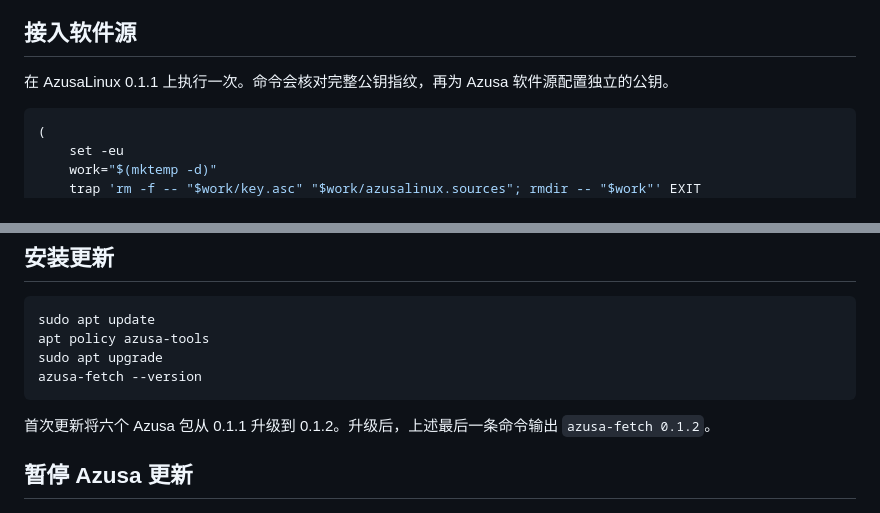
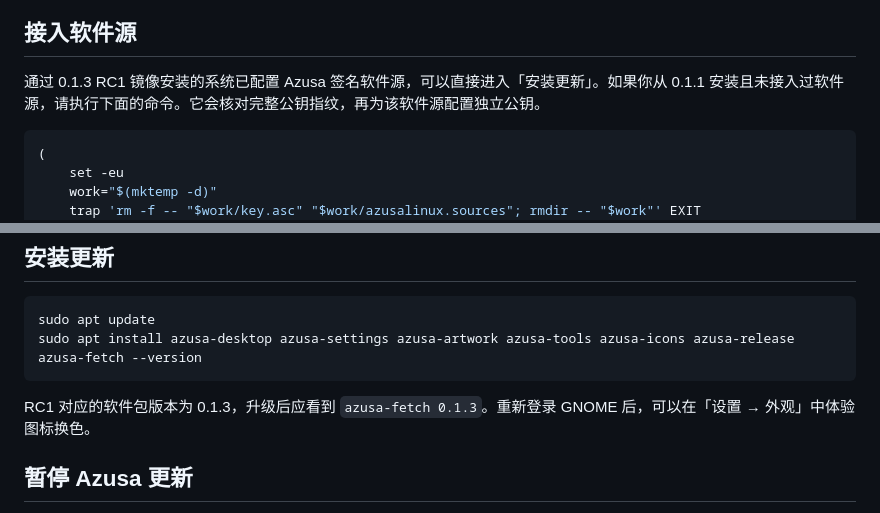
Before and after one commit to dsyfb437/azusalinux, a Markdown page: docs/updates.md, 2 parts joined by grey strips. Rendered like a GitHub page.

````diff
--- a/docs/updates.md
+++ b/docs/updates.md
@@ -5,7 +5,7 @@ Azusa 软件源提供 AzusaLinux 自己维护的 Debian 软件包。Ubuntu 软
 
 ## 接入软件源
 
-在 AzusaLinux 0.1.1 上执行一次。命令会核对完整公钥指纹，再为 Azusa 软件源配置独立的公钥。
+通过 0.1.3 RC1 镜像安装的系统已配置 Azusa 签名软件源，可以直接进入「安装更新」。如果你从 0.1.1 安装且未接入过软件源，请执行下面的命令。它会核对完整公钥指纹，再为该软件源配置独立公钥。
 
 ```bash
 (
@@ -35,12 +35,11 @@ EOF
 
 ```bash
 sudo apt update
-apt policy azusa-tools
-sudo apt upgrade
+sudo apt install azusa-desktop azusa-settings azusa-artwork azusa-tools azusa-icons azusa-release
 azusa-fetch --version
 ```
 
-首次更新将六个 Azusa 包从 0.1.1 升级到 0.1.2。升级后，上述最后一条命令输出 `azusa-fetch 0.1.2`。
+RC1 对应的软件包版本为 0.1.3，升级后应看到 `azusa-fetch 0.1.3`。重新登录 GNOME 后，可以在「设置 → 外观」中体验图标换色。
 
 ## 暂停 Azusa 更新
 
````
Also changed, not shown: README.md (+6 -31 lines), docs/installation.md (+24 -62 lines), docs/images/rc1-desktop.jpg (added).
